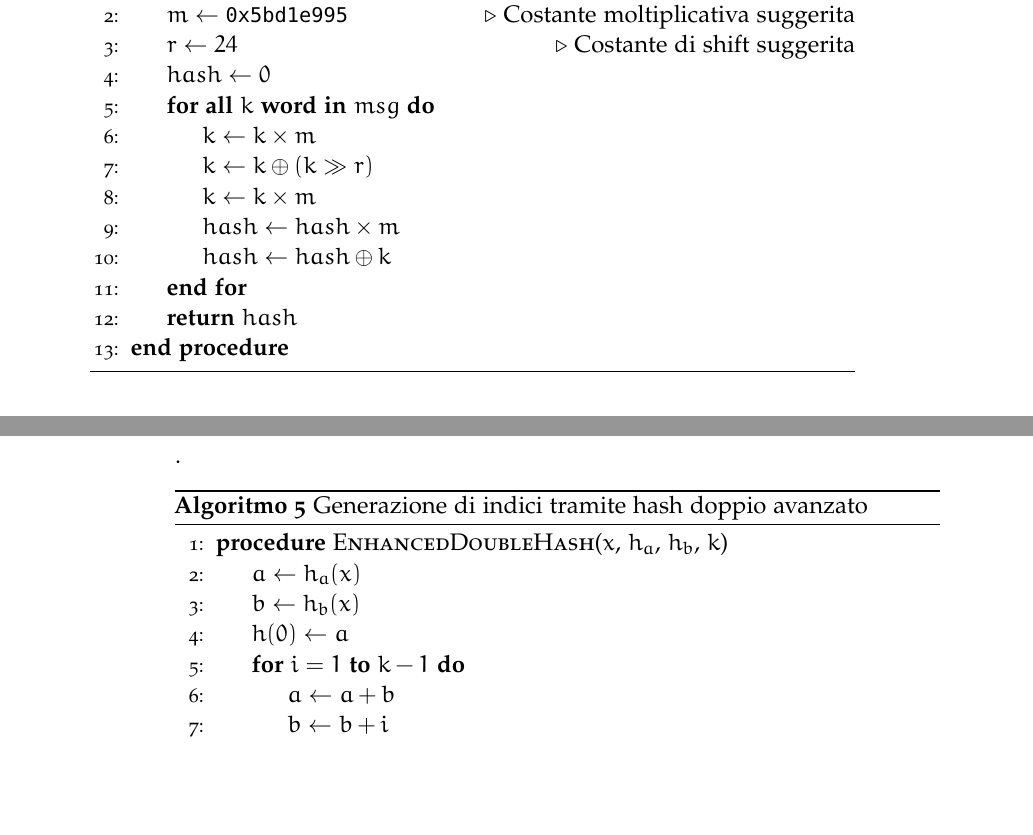
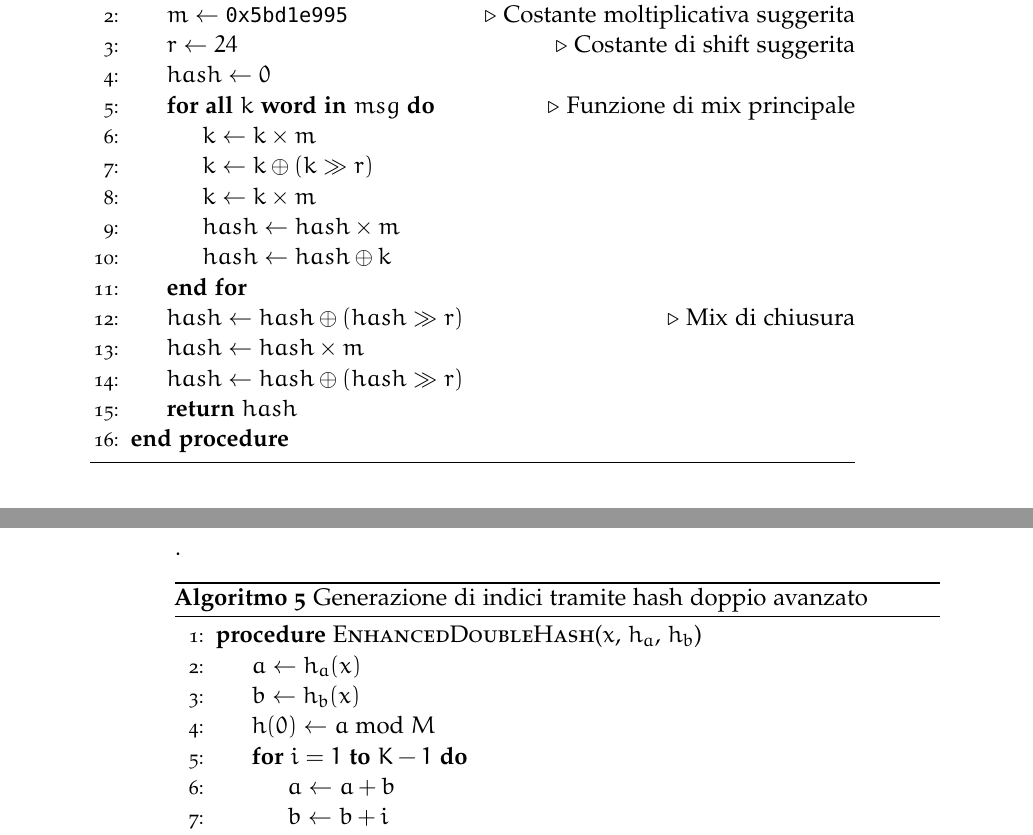
Before and after one commit to amallia/thesis, a LaTeX thesis (thesis.tex, which reads Chapters/bloom.tex, Chapters/redis.tex): two parts of pages 20 and 61 of 81, joined at a grey line, cut so that both start at the same text, the shorter picture padded with empty space. Compiled offline with pdfLaTeX; a missing font is replaced by an installed copy or a similar font; an older LaTeX class or package is replaced by its successor.

Commit message:
Altri fix agli algoritmi

```diff
--- a/Chapters/bloom.tex
+++ b/Chapters/bloom.tex
@@ -551,14 +551,14 @@ avanzato''. Volendo derivare matematicamente la formula, otteniamo $$ h_i(x) = h
 \caption{Generazione di indici tramite hash doppio avanzato}
 \label{alg:ehndoublehash}
 \begin{algorithmic}[1]
-\Procedure{EnhancedDoubleHash}{$x$, $h_a$, $h_b$, $k$}
+\Procedure{EnhancedDoubleHash}{$x$, $h_a$, $h_b$}
 	\State $a \gets h_a(x)$
 	\State $b \gets h_b(x)$
-	\State $h(0) \gets a$
-	\For {$i=1$ \textbf{to} $k-1$}
+	\State $h(0) \gets a \bmod M$
+	\For {$i=1$ \textbf{to} $K-1$}
 		\State $a \gets a+b$
 		\State $b \gets b+i$
-		\State $h(i) \gets a$
+		\State $h(i) \gets a \bmod M$
 	\EndFor
 	\State \Return $h$
 \EndProcedure
--- a/Chapters/redis.tex
+++ b/Chapters/redis.tex
@@ -284,13 +284,16 @@ valanga'').
 	\State $r \gets 24$ \Comment{Costante di shift suggerita}
 
 	\State $hash \gets 0$
-	\ForAll{$k$ \textbf{word in} $msg$}
+	\ForAll{$k$ \textbf{word in} $msg$} \Comment{Funzione di mix principale}
 		\State $k \gets k \times m$
 		\State $k \gets k \oplus (k \gg r)$
 		\State $k \gets k \times m$
 		\State $hash \gets hash \times m$
 		\State $hash \gets hash \oplus k$
 	\EndFor
+	\State $hash \gets hash \oplus (hash \gg r)$ \Comment{Mix di chiusura}
+	\State $hash \gets hash \times m$
+	\State $hash \gets hash \oplus (hash \gg r)$
 	\State \Return $hash$
 \EndProcedure
 \end{algorithmic}
```
Also changed, not shown: Chapters/bloom.tex (8 more changed lines), Chapters/redis.tex (3 more changed lines).
